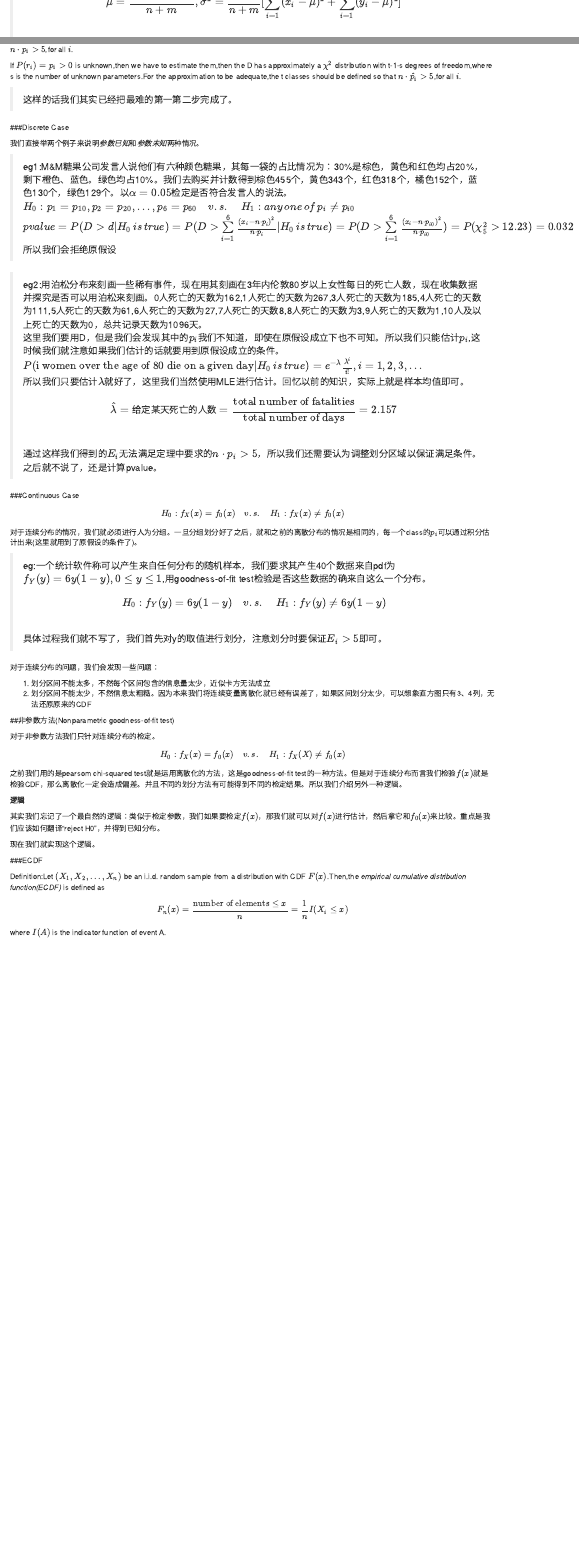
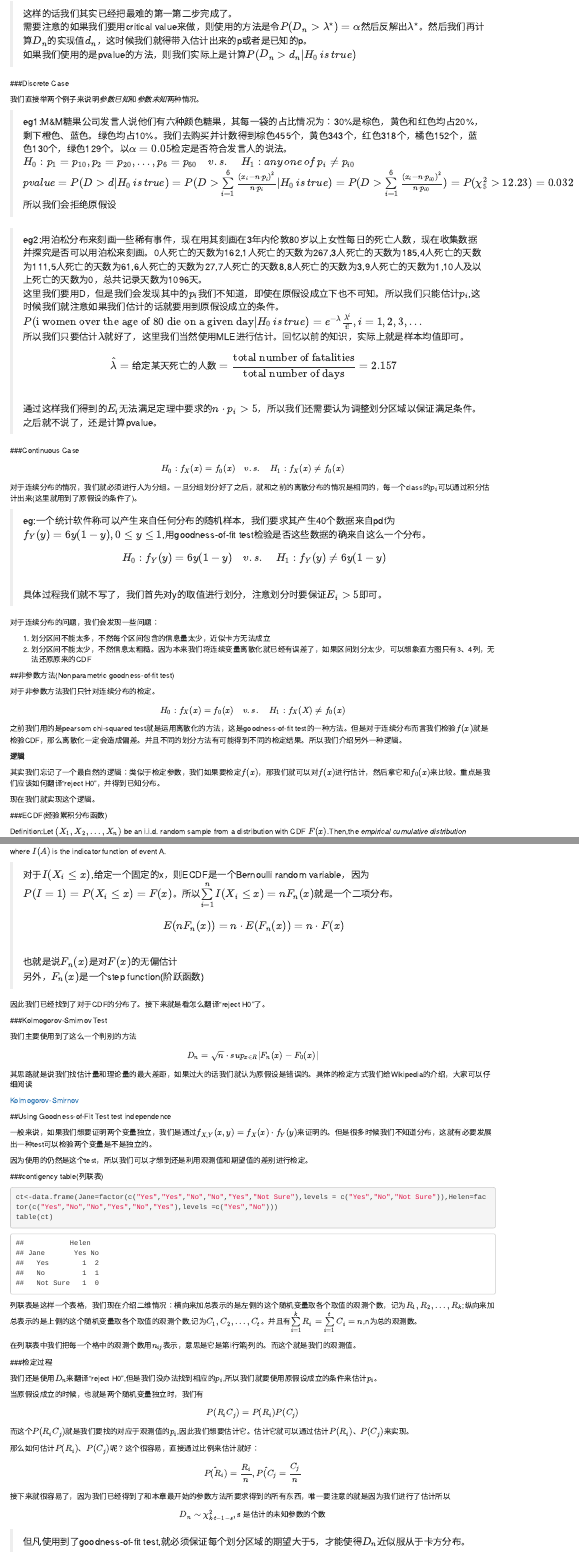
Before and after one commit to jiawenlinlin/notebooks, an R Markdown document (Mathematical Statistics.Rmd): the page in a window 1100 px wide, from 80 px down before the commit and from 3950 px down after it, and a second part further down, joined at a grey line. Rendered offline with R 4.5, knitr and Pandoc, with nearby package versions.

Commit message:
mathematical statistics chapter 10 finished

````diff
--- a/Mathematical Statistics.Rmd
+++ b/Mathematical Statistics.Rmd
@@ -810,6 +810,9 @@ If $P(r_{i})=p_{i}>0$ is unknown,then we have to estimate them,then the D has ap
 
 
 > 这样的话我们其实已经把最难的第一第二步完成了。
+> 需要注意的如果我们要用critical value来做，则使用的方法是令$P(D_{n}>\lambda^{\star})=\alpha$然后反解出$\lambda^{\star}$。然后我们再计算$D_{n}$的实现值$d_{n}$，这时候我们就得带入估计出来的p或者是已知的p。
+> 如果我们使用的是pvalue的方法，则我们实际上是计算$P(D_{n}>d_{n}|H_{0}\,is\,true)$
+
 
 ###Discrete Case
 
@@ -858,11 +861,66 @@ $$H_{0}:f_{X}(x)=f_{0}(x)\quad v.s.\quad H_{1}:f_{X}(X)\neq f_{0}(x)$$
 
 现在我们就实现这个逻辑。
 
-###ECDF
+###ECDF(经验累积分布函数)
 
 Definition:Let $(X_{1},X_{2},...,X_{n})$ be an i.i.d. random sample from a distribution with CDF $F(x)$.Then,the *empirical cumulative distribution function(ECDF)* is defined as
 $$F_{n}(x)=\frac{\textrm{number of elements}\leq x}{n}=\frac{1}{n}I(X_{i}\leq x)$$
 where $I(A)$ is the indicator function of event A.
 
 
-> 对于$I(X_{i}\leq x)$,
+> 对于$I(X_{i}\leq x)$,给定一个固定的x，则ECDF是一个Bernoulli random variable，因为$P(I=1)=P(X_{i}\leq x)=F(x)$。所以$\sum\limits_{i=1}^{n}I(X_{i}\leq x)=nF_{n}(x)$就是一个二项分布。
+> $$E(nF_{n}(x))=n\cdot E(F_{n}(x))=n\cdot F(x)$$
+> 也就是说$F_{n}(x)$是对$F(x)$的无偏估计
+> 另外，$F_{n}(x)$是一个step function(阶跃函数)
+
+因此我们已经找到了对于CDF的分布了。接下来就是看怎么翻译“reject H0”了。
+
+
+###Kolmogorov-Smirnov Test
+
+我们主要使用到了这么一个判别的方法
+
+$$D_{n}=\sqrt{n}\cdot sup_{x\in R}|F_{n}(x)-F_{0}(x)|$$
+
+其思路就是说我们找估计量和理论量的最大差距，如果过大的话我们就认为原假设是错误的。具体的检定方式我们给Wikipedia的介绍，大家可以仔细阅读
+
+[Kolmogorov-Smirnov](https://en.wikipedia.org/wiki/Kolmogorov%E2%80%93Smirnov_test "Wikipedia")
+
+
+
+##Using Goodness-of-Fit Test test independence
+
+
+一般来说，如果我们想要证明两个变量独立，我们是通过$f_{X,Y}(x,y)=f_{X}(x)\cdot f_{Y}(y)$来证明的。但是很多时候我们不知道分布，这就有必要发展出一种test可以检验两个变量是不是独立的。
+
+因为使用的仍然是这个test，所以我们可以才想到还是利用观测值和期望值的差别进行检定。
+
+###contigency table(列联表)
+
+```{r}
+ct<-data.frame(Jane=factor(c("Yes","Yes","No","No","Yes","Not Sure"),levels = c("Yes","No","Not Sure")),Helen=factor(c("Yes","No","No","Yes","No","Yes"),levels =c("Yes","No")))
+table(ct)
+```
+
+列联表是这样一个表格，我们现在介绍二维情况：横向来加总表示的是左侧的这个随机变量取各个取值的观测个数，记为$R_{1},R_{2},...,R_{k}$;纵向来加总表示的是上侧的这个随机变量取各个取值的观测个数,记为$C_{1},C_{2},...,C_{t}$。并且有$\sum\limits_{i=1}^{k}R_{i}=\sum\limits_{i=1}^{t}C_{i}=n$,n为总的观测数。
+
+在列联表中我们把每一个格中的观测个数用$n_{ij}$表示，意思是它是第i行第j列的。而这个就是我们的观测值。
+
+
+###检定过程
+
+我们还是使用$D_{n}$来翻译“reject H0”,但是我们没办法找到相应的$p_{i}$,所以我们就要使用原假设成立的条件来估计$p_{i}$。
+
+当原假设成立的时候，也就是两个随机变量独立时，我们有
+$$P(R_{i}C_{j})=P(R_{i})P(C_{j})$$
+
+而这个$P(R_{i}C_{j})$就是我们要找的对应于观测值的$p_{i}$,因此我们想要估计它。估计它就可以通过估计$P(R_{i})$、$P(C_{j})$来实现。
+
+那么如何估计$P(R_{i})$、$P(C_{j})$呢？这个很容易，直接通过比例来估计就好：
+$$\hat{P(R_{i})}=\frac{R_{i}}{n},\hat{P(C_{j}}=\frac{C_{j}}{n}$$
+
+
+接下来就很容易了，因为我们已经得到了和本章最开始的参数方法所要求得到的所有东西，唯一要注意的就是因为我们进行了估计所以
+$$D_{n}\sim \chi^{2}_{k\cdot t-1-s},\textrm{s 是估计的未知参数的个数}$$
+
+> 但凡使用到了goodness-of-fit test,就必须保证每个划分区域的期望大于5，才能使得$D_{n}$近似服从于卡方分布。
````
Also changed, not shown: Mathematical_Statistics.html.
